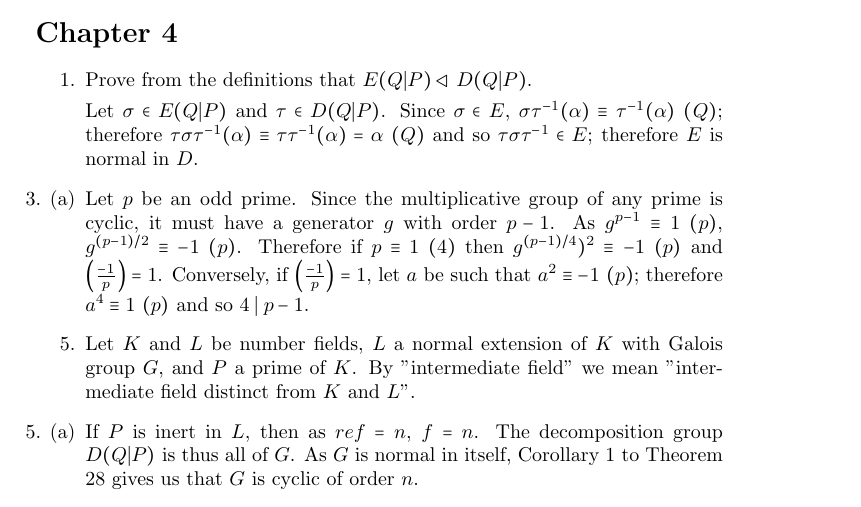
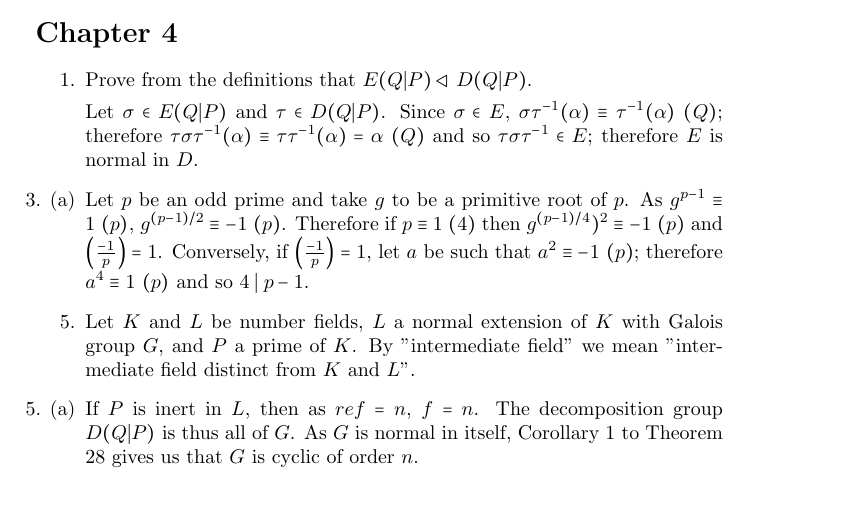
Before and after one commit to tildedave/marcus-solutions, a LaTeX document (solutions.tex): part of page 45 of 59, cut so that both start at the same text. Compiled offline with pdfLaTeX.

Commit message:
Chapter 4: clean up some logic

```diff
--- a/solutions.tex
+++ b/solutions.tex
@@ -1257,7 +1257,7 @@ Having shown each side is included in the other, we have \[ \diff(S|T) = \diff(S
     Let $\sigma \in E(Q|P)$ and $\tau \in D(Q|P)$.  Since $\sigma \in E$, $\modequiv{\sigma\tau^{-1}(\alpha)}{\tau^{-1}(\alpha)}{Q}$; therefore $\modequiv{\tau\sigma\tau^{-1}(\alpha)}{\tau\tau^{-1}(\alpha)= \alpha}{Q}$ and so $\tau\sigma\tau^{-1} \in E$; therefore $E$ is normal in $D$.
 
     \item[3. (a)]
-    Let $p$ be an odd prime.  Since the multiplicative group of any prime is cyclic, it must have a generator $g$ with order $p - 1$.  As $\modequiv{g^{p-1}}{1}{p}$, $\modequiv{g^{(p-1)/2}}{-1}{p}$.  Therefore if $\modequiv{p}{1}{4}$ then $\modequiv{g^{(p-1)/4})^2}{-1}{p}$ and $\left(\frac{-1}{p}\right) = 1$.  Conversely, if $\left(\frac{-1}{p}\right) = 1$, let $a$ be such that $\modequiv{a^2}{-1}{p}$; therefore $\modequiv{a^4}{1}{p}$ and so $4 \mid p - 1$.
+    Let $p$ be an odd prime and take $g$ to be a primitive root of $p$.  As $\modequiv{g^{p-1}}{1}{p}$, $\modequiv{g^{(p-1)/2}}{-1}{p}$.  Therefore if $\modequiv{p}{1}{4}$ then $\modequiv{g^{(p-1)/4})^2}{-1}{p}$ and $\left(\frac{-1}{p}\right) = 1$.  Conversely, if $\left(\frac{-1}{p}\right) = 1$, let $a$ be such that $\modequiv{a^2}{-1}{p}$; therefore $\modequiv{a^4}{1}{p}$ and so $4 \mid p - 1$.
 
     % Still to show: a/p b /p = ab /p for integers a/b coprime to p.
 
```
